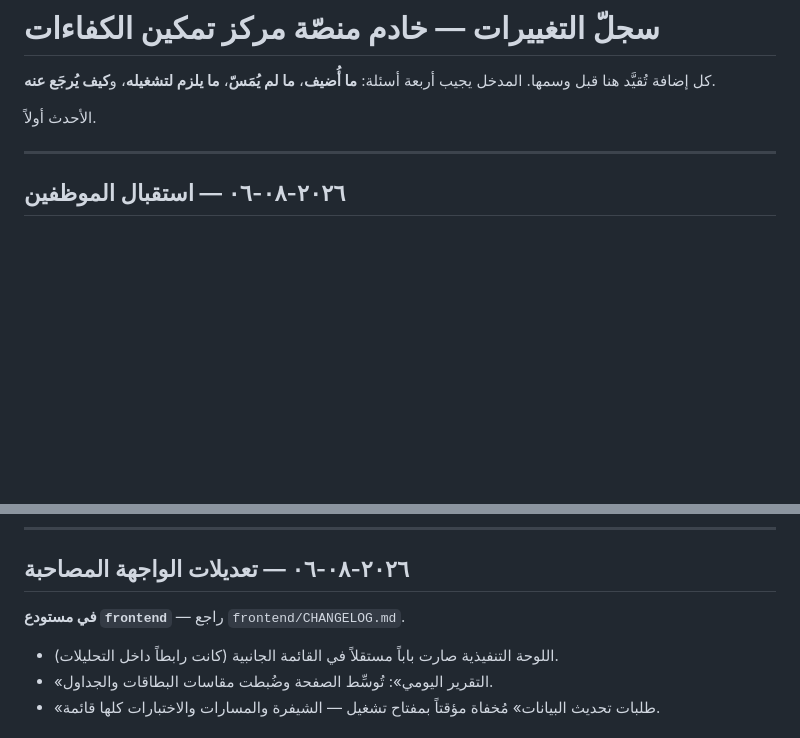
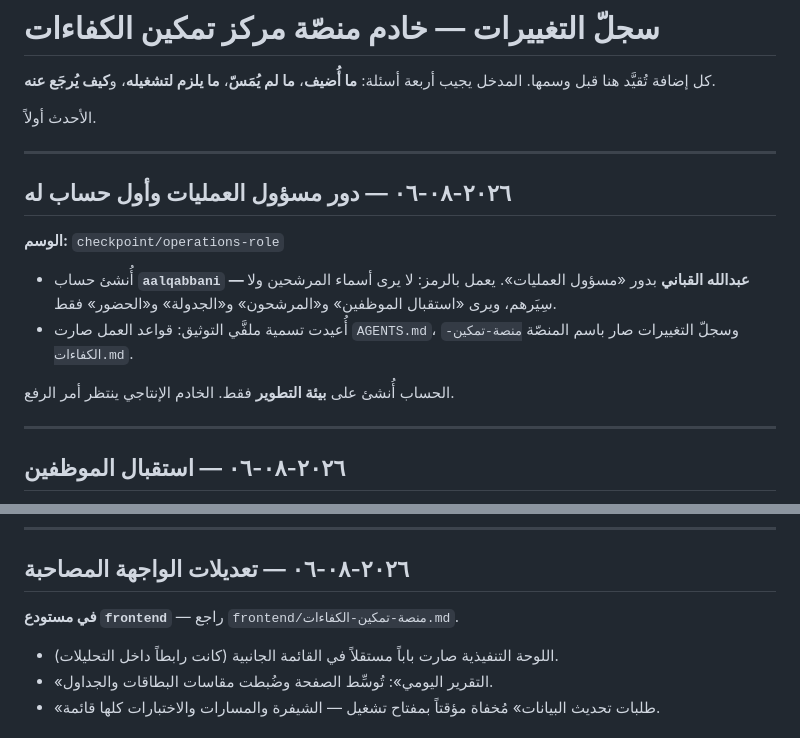
Before and after one commit to azzamalmutairi25/backend, a Markdown page: منصة-تمكين-الكفاءات.md, 2 parts joined by grey strips. Drawn GitHub-style; blank space fills up the shorter version.

Commit message:
إعادة تسمية ملفَّي التوثيق باسم المنصّة، وتقييد دور مسؤول العمليات
قواعد العمل: AGENTS.md ← AGENTS.md (اسم قياسي محايد تقرؤه الأدوات نفسها).
سجلّ التغييرات: CHANGELOG.md ← منصة-تمكين-الكفاءات.md.
الإشارات المتبادلة في المستودعين محدَّثة.

```diff
--- a/CHANGELOG.md
+++ b/منصة-تمكين-الكفاءات.md
@@ -4,6 +4,20 @@
 **ما لم يُمَسّ**، **ما يلزم لتشغيله**، و**كيف يُرجَع عنه**.
 
 الأحدث أولاً.
+
+---
+
+## ٢٠٢٦-٠٨-٠٦ — دور مسؤول العمليات وأول حساب له
+
+**الوسم:** `checkpoint/operations-role`
+
+- أُنشئ حساب **`aalqabbani` — عبدالله القباني** بدور «مسؤول العمليات».
+  يعمل بالرمز: لا يرى أسماء المرشحين ولا سِيَرهم، ويرى «استقبال الموظفين»
+  و«المرشحون» و«الجدولة» و«الحضور» فقط.
+- أُعيدت تسمية ملفَّي التوثيق: قواعد العمل صارت `AGENTS.md`، وسجلّ التغييرات
+  صار باسم المنصّة `منصة-تمكين-الكفاءات.md`.
+
+الحساب أُنشئ على **بيئة التطوير** فقط. الخادم الإنتاجي ينتظر أمر الرفع.
 
 ---
 
@@ -76,7 +90,7 @@ php artisan migrate:rollback --step=1     # يُسقط الجدولين (وما
 
 ## ٢٠٢٦-٠٨-٠٦ — تعديلات الواجهة المصاحبة
 
-**في مستودع `frontend`** — راجع `frontend/CHANGELOG.md`.
+**في مستودع `frontend`** — راجع `frontend/منصة-تمكين-الكفاءات.md`.
 
 - اللوحة التنفيذية صارت باباً مستقلاً في القائمة الجانبية (كانت رابطاً داخل
   التحليلات).
```
Also changed, not shown: AGENTS.md (renamed from CLAUDE.md, +2 -2 lines).
